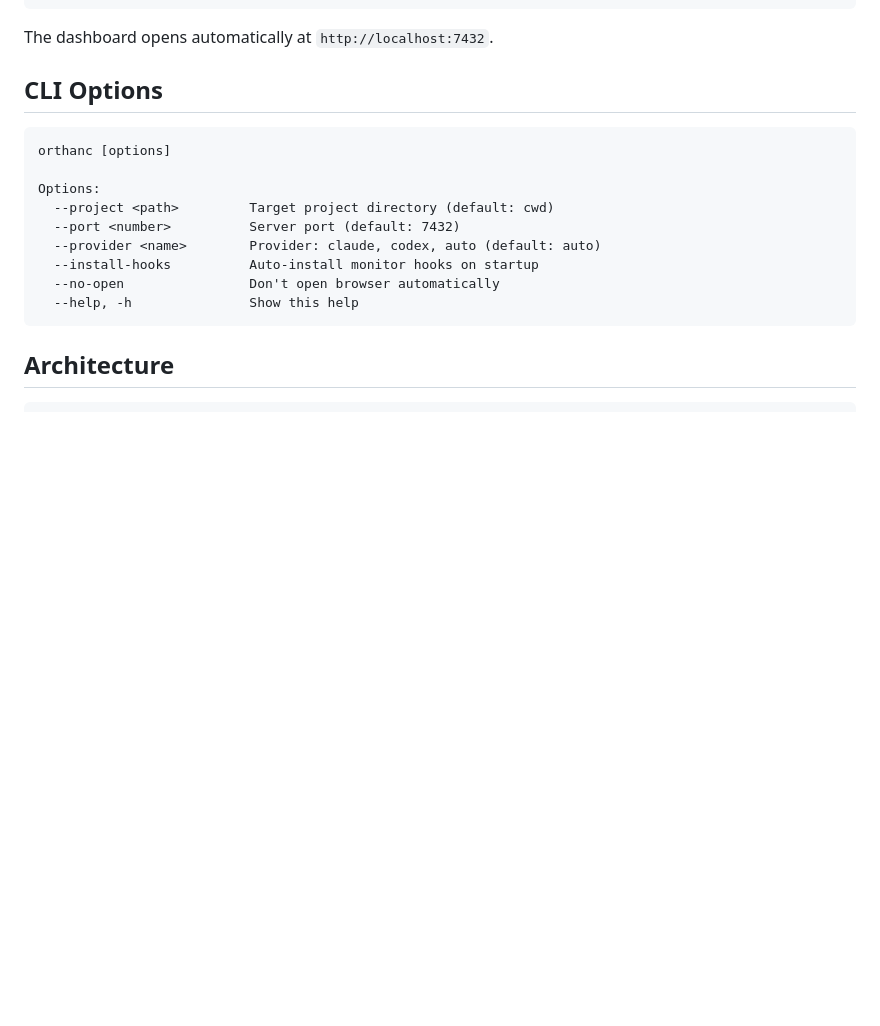
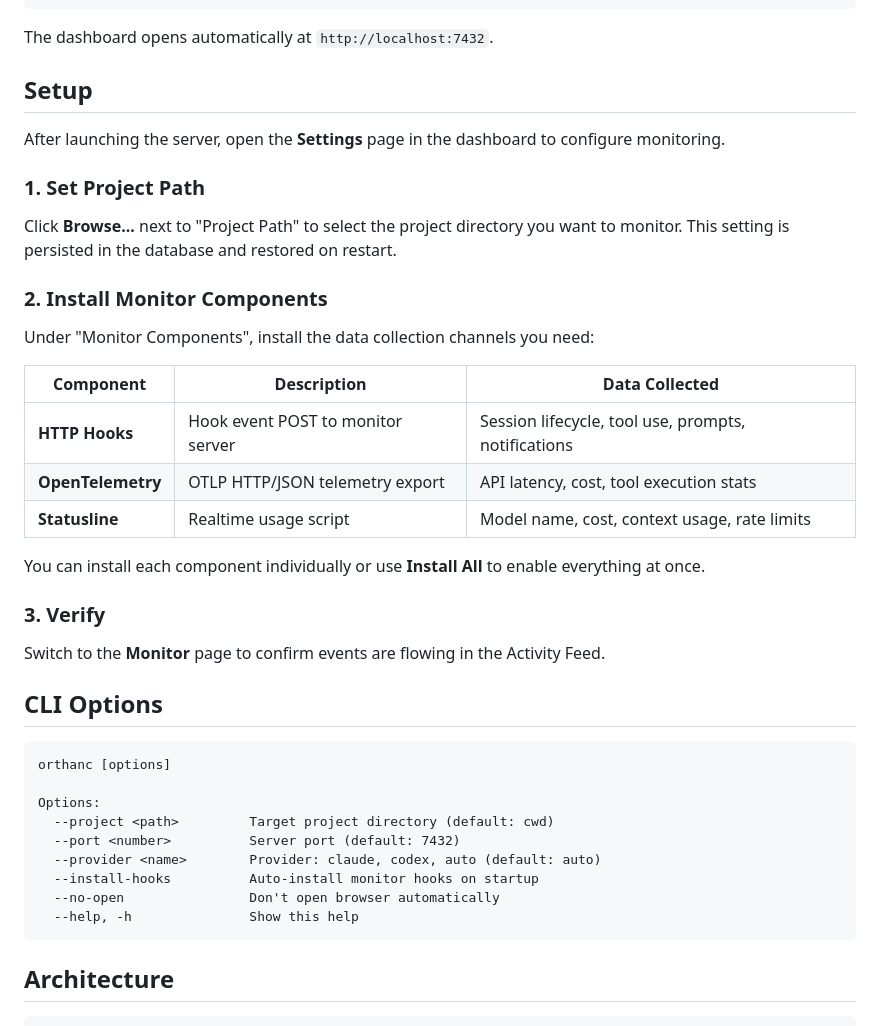
Before and after one commit to hoisn12/Orthanc, a Markdown page: README.md, the part around the change. Rendered like a GitHub page; blank space fills up the shorter version.

````diff
--- a/README.md
+++ b/README.md
@@ -41,6 +41,30 @@ node dist/bin/cli.js --project /path/to/your/project
 ```
 
 The dashboard opens automatically at `http://localhost:7432`.
+
+## Setup
+
+After launching the server, open the **Settings** page in the dashboard to configure monitoring.
+
+### 1. Set Project Path
+
+Click **Browse...** next to "Project Path" to select the project directory you want to monitor. This setting is persisted in the database and restored on restart.
+
+### 2. Install Monitor Components
+
+Under "Monitor Components", install the data collection channels you need:
+
+| Component | Description | Data Collected |
+|-----------|-------------|----------------|
+| **HTTP Hooks** | Hook event POST to monitor server | Session lifecycle, tool use, prompts, notifications |
+| **OpenTelemetry** | OTLP HTTP/JSON telemetry export | API latency, cost, tool execution stats |
+| **Statusline** | Realtime usage script | Model name, cost, context usage, rate limits |
+
+You can install each component individually or use **Install All** to enable everything at once.
+
+### 3. Verify
+
+Switch to the **Monitor** page to confirm events are flowing in the Activity Feed.
 
 ## CLI Options
 
````
Also changed, not shown: README.ko.md (+24 -0 lines).
